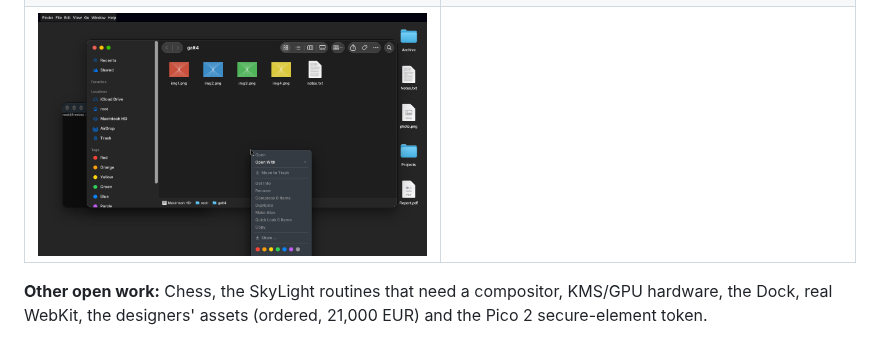
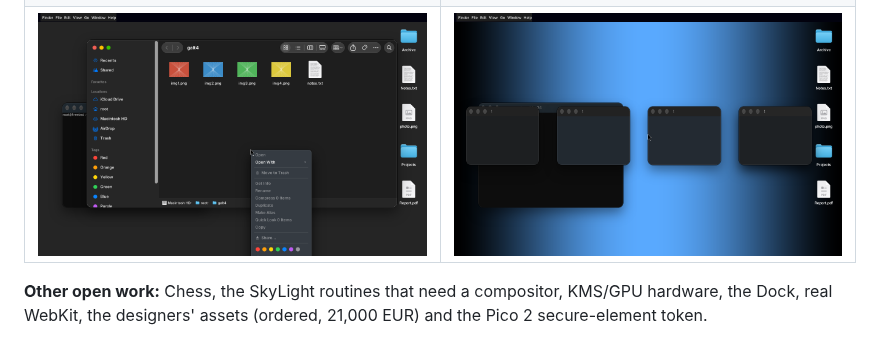
Before and after one commit to pearOS-bsd/misc, a Markdown page: README.md, the part around one of its changes. Drawn GitHub-style; pictures changed too: wsbsd/docs/screenshots/finder-wallpaper-tint.png (added).

Commit message:
README: wallpaper tint
Co-Authored-By: Claude Sonnet 5.5 <noreply@anthropic.com>
Claude-Session: https://claude.ai/code/session_01GG5WKg1syN2MAKWKNAL9mh

```diff
--- a/README.md
+++ b/README.md
@@ -221,7 +221,7 @@ Finder progress estimate (2026-10-23, from the code and the VM, not a measured s
 |---|---|
 | ![Finder, icons](wsbsd/docs/screenshots/finder-icons.png) | ![Finder, list with the preview pane](wsbsd/docs/screenshots/finder-list.png) |
 | ![Share menu](wsbsd/docs/screenshots/finder-share.png) | ![Context menu](wsbsd/docs/screenshots/finder-ctx.png) |
-| ![Desktop context menu](wsbsd/docs/screenshots/finder-desk.png) | |
+| ![Desktop context menu](wsbsd/docs/screenshots/finder-desk.png) | ![Wallpaper and window tint](wsbsd/docs/screenshots/finder-wallpaper-tint.png) |
 
 **Other open work:** Chess, the SkyLight routines that need a compositor, KMS/GPU hardware, the Dock, real WebKit, the designers' assets (ordered, 21,000 EUR) and the Pico 2 secure-element token.
 
```
Also changed, not shown: other parts of README.md (+1 -1 lines).
